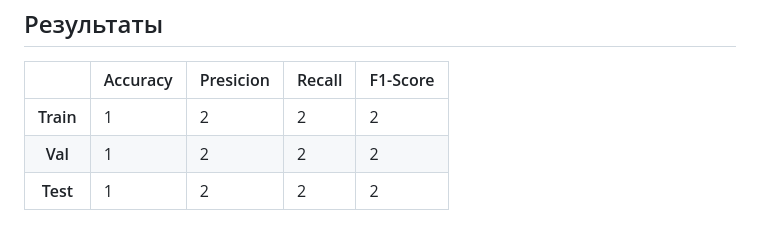
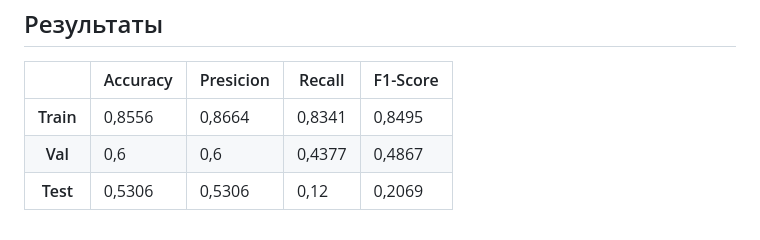
Before and after one commit to ASoloveva01/spoiler_detection, a Markdown page: README.md, the part around the change. Drawn GitHub-style.

```diff
--- a/README.md
+++ b/README.md
@@ -57,24 +57,24 @@ docker run --p 8000:8080 --d --name с1 spoiler_detection_app
         <tbody>
             <tr>
                 <th scope="row">Train</th>
-                <td>1</td>
-                <td>2</td>
-                <td>2</td>
-                <td>2</td>
+                <td>0,8556</td>
+                <td>0,8664</td>
+                <td>0,8341</td>
+                <td>0,8495</td>
             </tr>
             <tr>
                 <th scope="row">Val</th>
-                <td>1</td>
-                <td>2</td>
-                <td>2</td>
-                <td>2</td>
+                <td>0,6</td>
+                <td>0,6</td>
+                <td>0,4377</td>
+                <td>0,4867</td>
             </tr>
             <tr>
-                 <th scope="row">Test</th>
-                <td>1</td>
-                <td>2</td>
-                <td>2</td>
-                <td>2</td>
+                <th scope="row">Test</th>
+                <td>0,5306</td>
+                <td>0,5306</td>
+                <td>0,12</td>
+                <td>0,2069</td>
             </tr>
         </tbody>
 </table>
```
